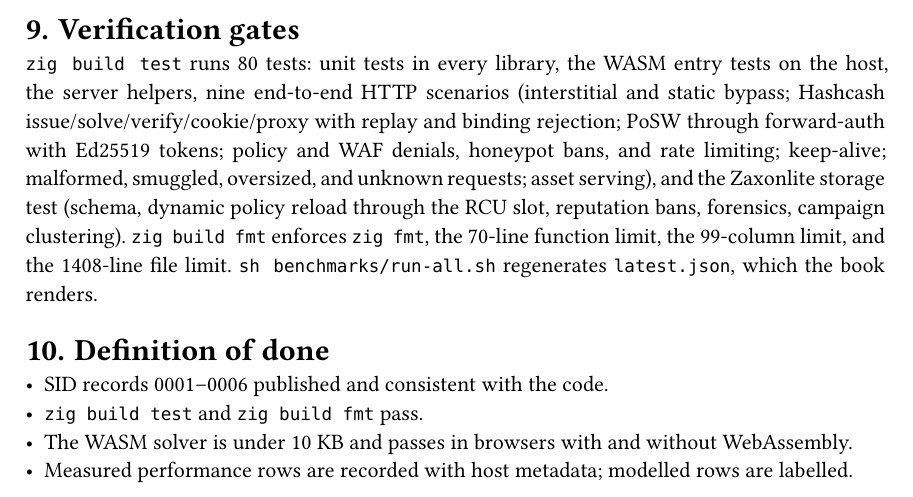
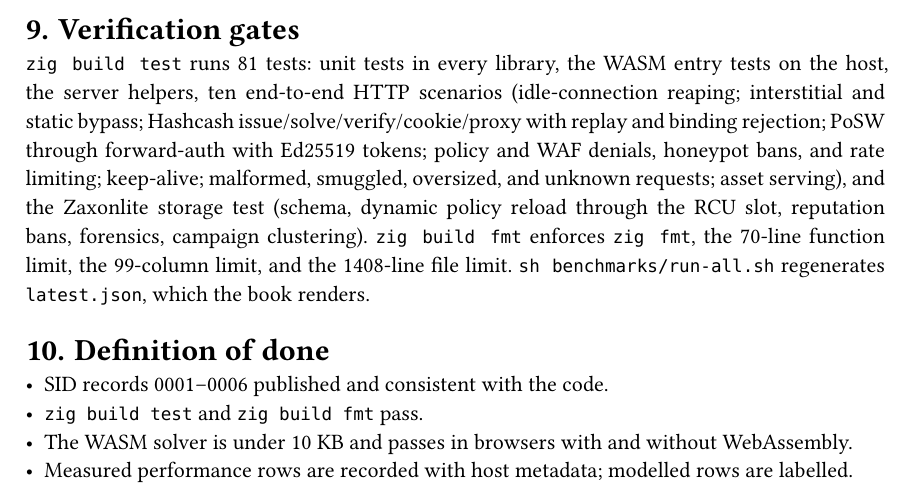
Before and after one commit to insanai/sibuna, a Typst document (docs/sid/records/0002-sibuna-foundation-architecture.typ): part of page 9 of 9, cut so that both start at the same text. Compiled offline with Typst 0.15.

Commit message:
docs: record the idle-timeout flag and the tenth end-to-end scenario

```diff
--- a/docs/sid/records/0002-sibuna-foundation-architecture.typ
+++ b/docs/sid/records/0002-sibuna-foundation-architecture.typ
@@ -396,8 +396,8 @@ Zaxonlite store open.
 
 = Verification gates
 
-`zig build test` runs 80 tests: unit tests in every library, the WASM entry tests on the host,
-the server helpers, nine end-to-end HTTP scenarios (interstitial and static bypass; Hashcash
+`zig build test` runs 81 tests: unit tests in every library, the WASM entry tests on the host,
+the server helpers, ten end-to-end HTTP scenarios (idle-connection reaping; interstitial and static bypass; Hashcash
 issue/solve/verify/cookie/proxy with replay and binding rejection; PoSW through forward-auth with
 Ed25519 tokens; policy and WAF denials, honeypot bans, and rate limiting; keep-alive; malformed,
 smuggled, oversized, and unknown requests; asset serving), and the Zaxonlite storage test (schema,
```
Also changed, not shown: README.md, docs/sid/records/0002-sibuna-foundation-architecture.typ (2 more changed lines).
